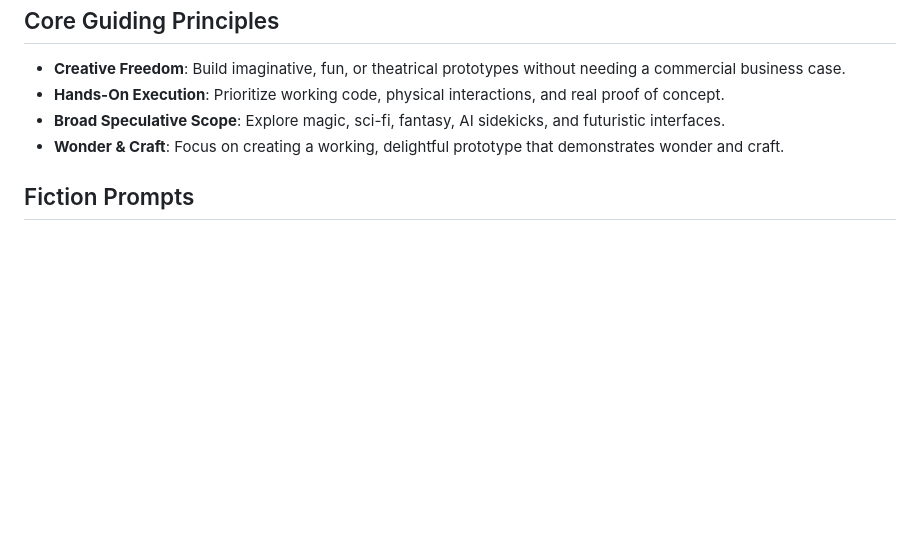
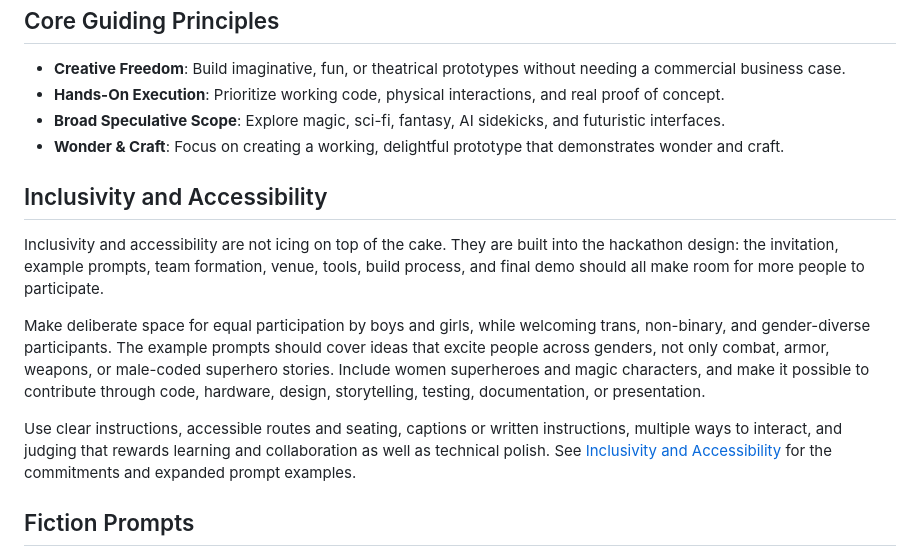
Before and after one commit to gksoriginals/magic-superhero-hackathon, a Markdown page: docs/README.md, the part around the change. Drawn GitHub-style; blank space fills up the shorter version.

Commit message:
Auto-save: Updated docs/README.md, docs/fiction-prompts.md, docs/inclusivity-and-accessibility.md

```diff
--- a/docs/README.md
+++ b/docs/README.md
@@ -99,6 +99,14 @@ A useful safety rule:
 - **Broad Speculative Scope**: Explore magic, sci-fi, fantasy, AI sidekicks, and futuristic interfaces.
 - **Wonder & Craft**: Focus on creating a working, delightful prototype that demonstrates wonder and craft.
 
+## Inclusivity and Accessibility
+
+Inclusivity and accessibility are not icing on top of the cake. They are built into the hackathon design: the invitation, example prompts, team formation, venue, tools, build process, and final demo should all make room for more people to participate.
+
+Make deliberate space for equal participation by boys and girls, while welcoming trans, non-binary, and gender-diverse participants. The example prompts should cover ideas that excite people across genders, not only combat, armor, weapons, or male-coded superhero stories. Include women superheroes and magic characters, and make it possible to contribute through code, hardware, design, storytelling, testing, documentation, or presentation.
+
+Use clear instructions, accessible routes and seating, captions or written instructions, multiple ways to interact, and judging that rewards learning and collaboration as well as technical polish. See [Inclusivity and Accessibility](inclusivity-and-accessibility.md) for the commitments and expanded prompt examples.
+
 ## Fiction Prompts
 
 The hackathon can include curated fiction prompts grounded in characters, objects, powers, scenes, and plot devices from movies, books, comics, games, and popular culture.
```
Also changed, not shown: docs/fiction-prompts.md (+60 -0 lines), docs/inclusivity-and-accessibility.md (added, +56 -0 lines).
